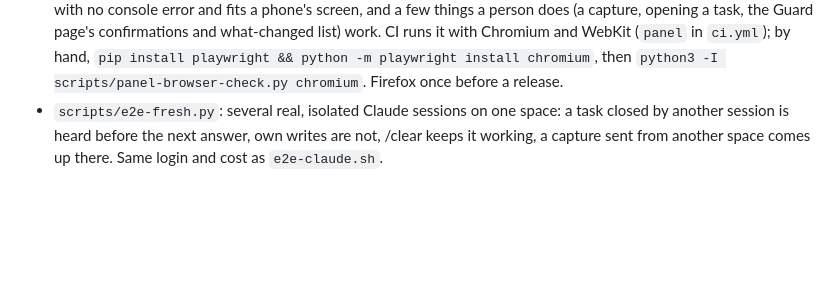
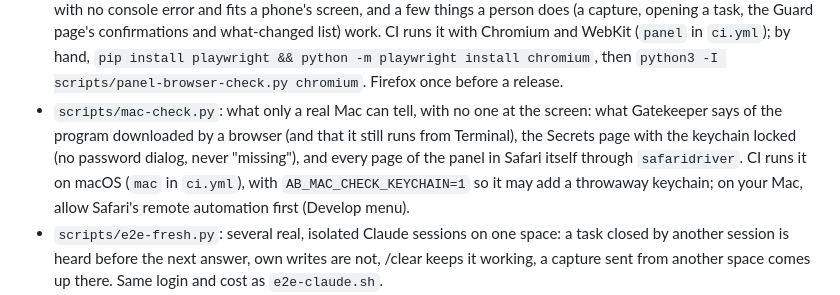
Before and after one commit to icalvete/augmented-brain, a Markdown page: AGENTS.md, the part around the change. Rendered like a GitHub page; blank space fills up the shorter version.

Commit message:
test: the Mac checks in the coverage table and AGENTS.md
A locked keychain and Safari loading every page come off the list for a
person on a real Mac: mac-check.py checks them on every pull request.
What remains there: the Finder's Open Anyway, a real Claude session,
the desktop app, Tailscale, the network off, Safari's console.

Co-Authored-By: Claude Opus 5.5 <noreply@anthropic.com>

```diff
--- a/AGENTS.md
+++ b/AGENTS.md
@@ -110,6 +110,12 @@ Heavier checks, before a release or when you touch what they cover:
   what-changed list) work. CI runs it with Chromium and WebKit (`panel` in `ci.yml`); by
   hand, `pip install playwright && python -m playwright install chromium`, then
   `python3 -I scripts/panel-browser-check.py chromium`. Firefox once before a release.
+- `scripts/mac-check.py`: what only a real Mac can tell, with no one at the screen: what
+  Gatekeeper says of the program downloaded by a browser (and that it still runs from
+  Terminal), the Secrets page with the keychain locked (no password dialog, never
+  "missing"), and every page of the panel in Safari itself through `safaridriver`. CI runs
+  it on macOS (`mac` in `ci.yml`), with `AB_MAC_CHECK_KEYCHAIN=1` so it may add a
+  throwaway keychain; on your Mac, allow Safari's remote automation first (Develop menu).
 - `scripts/e2e-fresh.py`: several real, isolated Claude sessions on one space: a task
   closed by another session is heard before the next answer, own writes are not, /clear
   keeps it working, a capture sent from another space comes up there. Same login and
```
Also changed, not shown: 1 other file.
